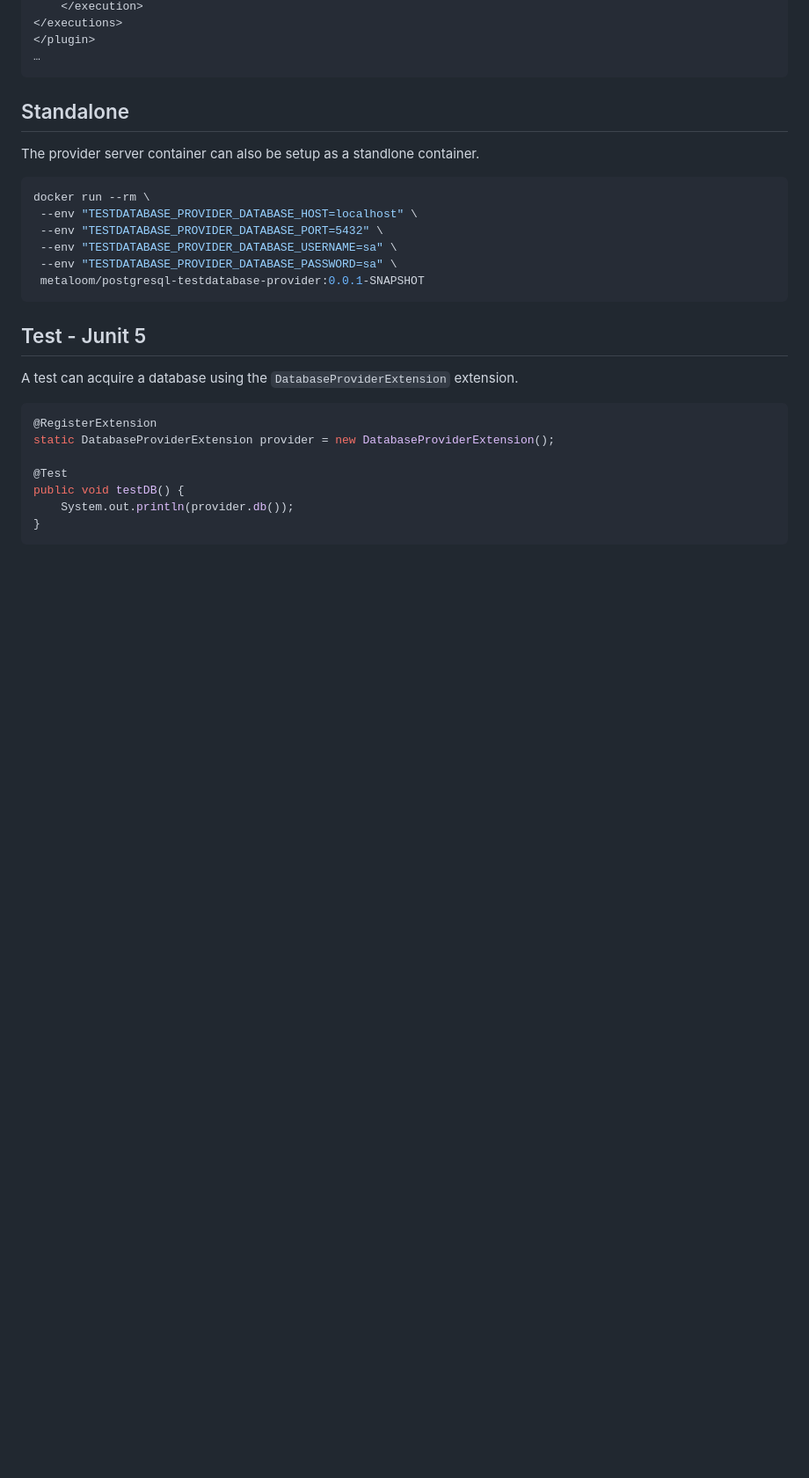
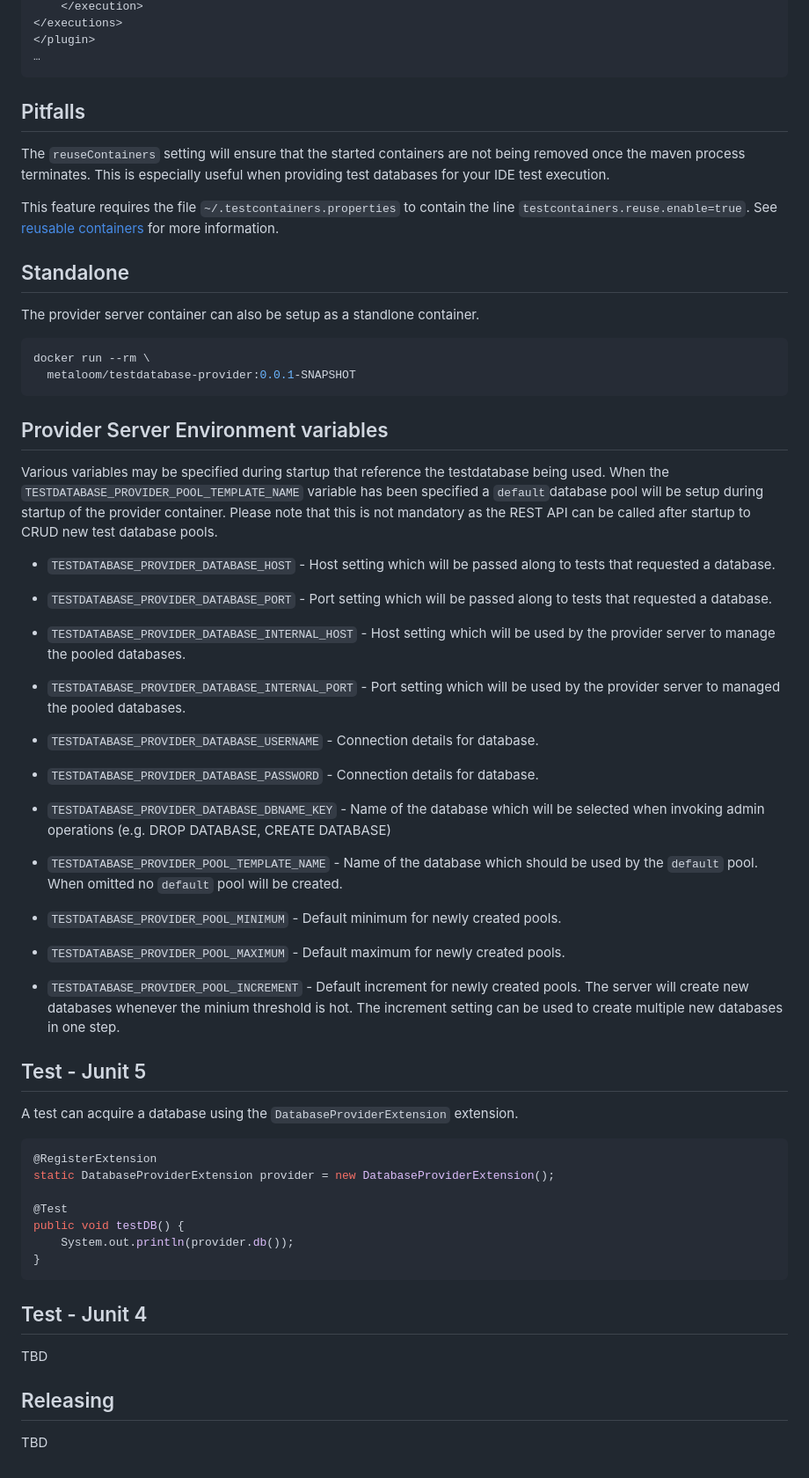
Before and after one commit to metaloom/testdatabase-provider, a Markdown page: README.md, the part around one of its changes. Shown at 88% size. GitHub-like rendering; blank space fills up the shorter version.

````diff
--- a/README.md
+++ b/README.md
@@ -113,6 +153,12 @@ Example configuration:
 </plugin>
 …
 ```
+
+## Pitfalls
+
+The `reuseContainers` setting will ensure that the started containers are not being removed once the maven process terminates. This is especially useful when providing test databases for your IDE test execution.
+
+This feature requires the file `~/.testcontainers.properties` to contain the line `testcontainers.reuse.enable=true`. See [reusable containers](https://www.testcontainers.org/features/reuse/) for more information.
 
 ## Standalone
 
@@ -120,12 +166,26 @@ The provider server container can also be setup as a standlone container.
 
 ```bash
 docker run --rm \
- --env "TESTDATABASE_PROVIDER_DATABASE_HOST=localhost" \
- --env "TESTDATABASE_PROVIDER_DATABASE_PORT=5432" \
- --env "TESTDATABASE_PROVIDER_DATABASE_USERNAME=sa" \
- --env "TESTDATABASE_PROVIDER_DATABASE_PASSWORD=sa" \
- metaloom/postgresql-testdatabase-provider:0.0.1-SNAPSHOT
+  metaloom/testdatabase-provider:0.0.1-SNAPSHOT
 ```
+
+## Provider Server Environment variables
+
+Various variables may be specified during startup that reference the testdatabase being used. When the `TESTDATABASE_PROVIDER_POOL_TEMPLATE_NAME` variable has been specified a `default`database pool will be setup during startup of the provider container. Please note that this is not mandatory as the REST API can be called after startup to CRUD new test database pools.
+
+* `TESTDATABASE_PROVIDER_DATABASE_HOST` -  Host setting which will be passed along to tests that requested a database.
+* `TESTDATABASE_PROVIDER_DATABASE_PORT` - Port setting which will be passed along to tests that requested a database.
+* `TESTDATABASE_PROVIDER_DATABASE_INTERNAL_HOST` - Host setting which will be used by the provider server to manage the pooled databases.
+* `TESTDATABASE_PROVIDER_DATABASE_INTERNAL_PORT` - Port setting which will be used by the provider server to managed the pooled databases.
+* `TESTDATABASE_PROVIDER_DATABASE_USERNAME` - Connection details for database.
+* `TESTDATABASE_PROVIDER_DATABASE_PASSWORD` - Connection details for database.
+* `TESTDATABASE_PROVIDER_DATABASE_DBNAME_KEY` - Name of the database which will be selected when invoking admin operations (e.g. DROP DATABASE, CREATE DATABASE)
+* `TESTDATABASE_PROVIDER_POOL_TEMPLATE_NAME` - Name of the database which should be used by the `default` pool. When omitted no `default` pool will be created.
+
+* `TESTDATABASE_PROVIDER_POOL_MINIMUM` - Default minimum for newly created pools.
+* `TESTDATABASE_PROVIDER_POOL_MAXIMUM` - Default maximum for newly created pools.
+* `TESTDATABASE_PROVIDER_POOL_INCREMENT` - Default increment for newly created pools. The server will create new databases whenever the minium threshold is hot. The increment setting can be used to create multiple new databases in one step.
+
 
 ## Test - Junit 5
 
@@ -140,3 +200,11 @@ public void testDB() {
     System.out.println(provider.db());
 }
 ```
+
+## Test - Junit 4
+
+TBD
+
+## Releasing
+
+TBD
````
Also changed, not shown: other parts of README.md (+72 -32 lines).
